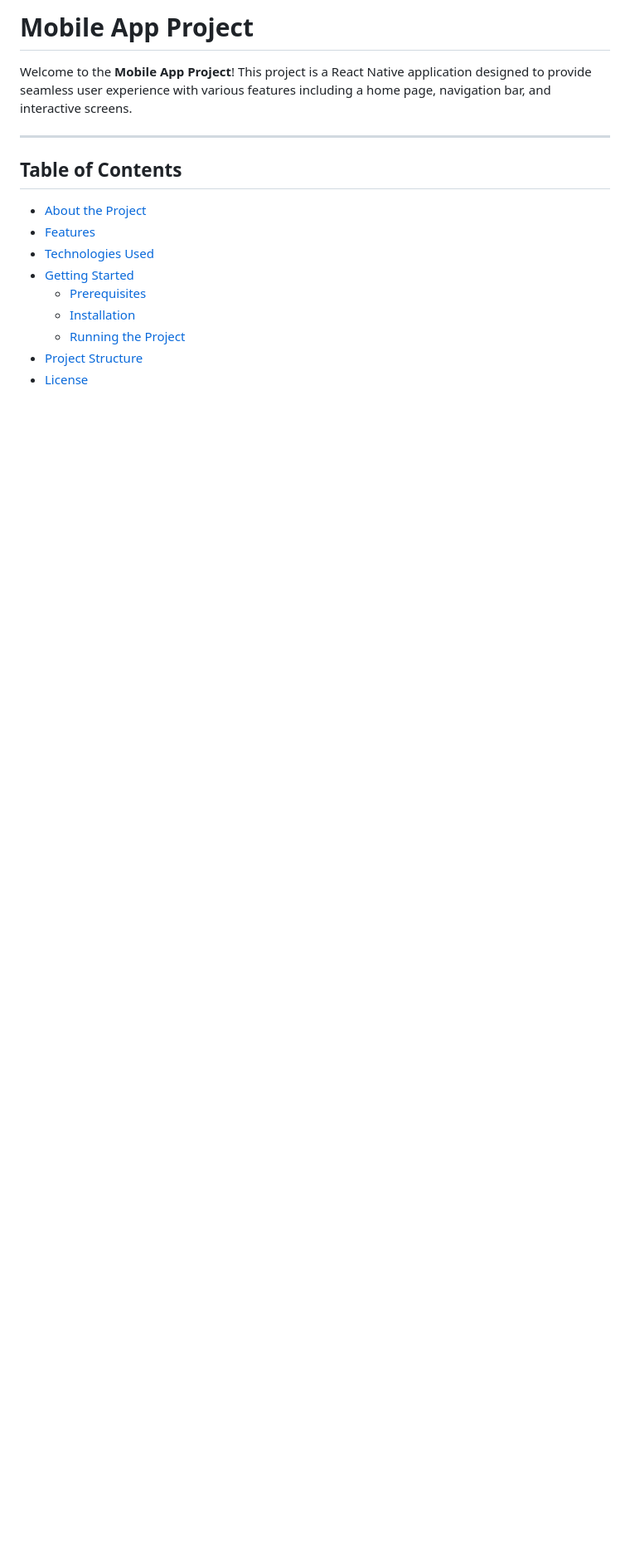
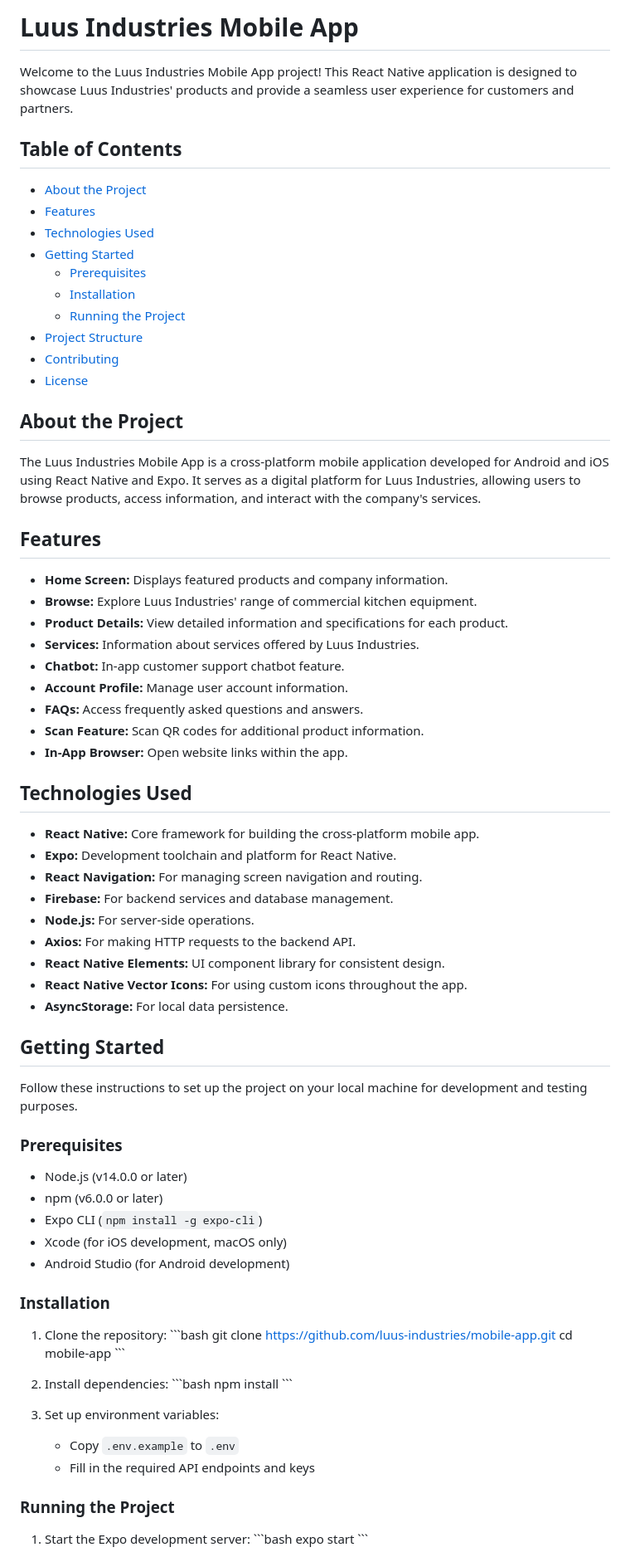
Before and after one commit to alishgosai/Luus-Industries, a Markdown page: README.md, the part around one of its changes. Shown at 83% size. Rendered like a GitHub page; blank space fills up the shorter version.

```diff
--- a/README.md
+++ b/README.md
@@ -1,10 +1,8 @@
-# **Mobile App Project**
+# Luus Industries Mobile App
 
-Welcome to the **Mobile App Project**! This project is a React Native application designed to provide seamless user experience with various features including a home page, navigation bar, and interactive screens.
+Welcome to the Luus Industries Mobile App project! This React Native application is designed to showcase Luus Industries' products and provide a seamless user experience for customers and partners.
 
----
-
-## **Table of Contents**
+## Table of Contents
 
 - [About the Project](#about-the-project)
 - [Features](#features)
@@ -14,4 +12,71 @@ Welcome to the **Mobile App Project**! This project is a React Native applicatio
   - [Installation](#installation)
   - [Running the Project](#running-the-project)
 - [Project Structure](#project-structure)
+- [Contributing](#contributing)
 - [License](#license)
+
+## About the Project
+
+The Luus Industries Mobile App is a cross-platform mobile application developed for Android and iOS using React Native and Expo. It serves as a digital platform for Luus Industries, allowing users to browse products, access information, and interact with the company's services.
+
+## Features
+
+- **Home Screen:** Displays featured products and company information.
+- **Browse:** Explore Luus Industries' range of commercial kitchen equipment.
+- **Product Details:** View detailed information and specifications for each product.
+- **Services:** Information about services offered by Luus Industries.
+- **Chatbot:** In-app customer support chatbot feature.
+- **Account Profile:** Manage user account information.
+- **FAQs:** Access frequently asked questions and answers.
+- **Scan Feature:** Scan QR codes for additional product information.
+- **In-App Browser:** Open website links within the app.
+
+
+## Technologies Used
+
+- **React Native:** Core framework for building the cross-platform mobile app.
+- **Expo:** Development toolchain and platform for React Native.
+- **React Navigation:** For managing screen navigation and routing.
+- **Firebase:** For backend services and database management.
+- **Node.js:** For server-side operations.
+- **Axios:** For making HTTP requests to the backend API.
+- **React Native Elements:** UI component library for consistent design.
+- **React Native Vector Icons:** For using custom icons throughout the app.
+- **AsyncStorage:** For local data persistence.
+
+## Getting Started
+
+Follow these instructions to set up the project on your local machine for development and testing purposes.
+
+### Prerequisites
+
+- Node.js (v14.0.0 or later)
+- npm (v6.0.0 or later)
+- Expo CLI (`npm install -g expo-cli`)
+- Xcode (for iOS development, macOS only)
+- Android Studio (for Android development)
+
+### Installation
+
+1. Clone the repository:
+   \`\`\`bash
+   git clone https://github.com/luus-industries/mobile-app.git
+   cd mobile-app
+   \`\`\`
+
+2. Install dependencies:
+   \`\`\`bash
+   npm install
+   \`\`\`
+
+3. Set up environment variables:
+   - Copy `.env.example` to `.env`
+   - Fill in the required API endpoints and keys
+
+### Running the Project
+
+1. Start the Expo development server:
+   \`\`\`bash
+   expo start
+   \`\`\`
+
```
Also changed, not shown: other parts of README.md (+53 -131 lines).
